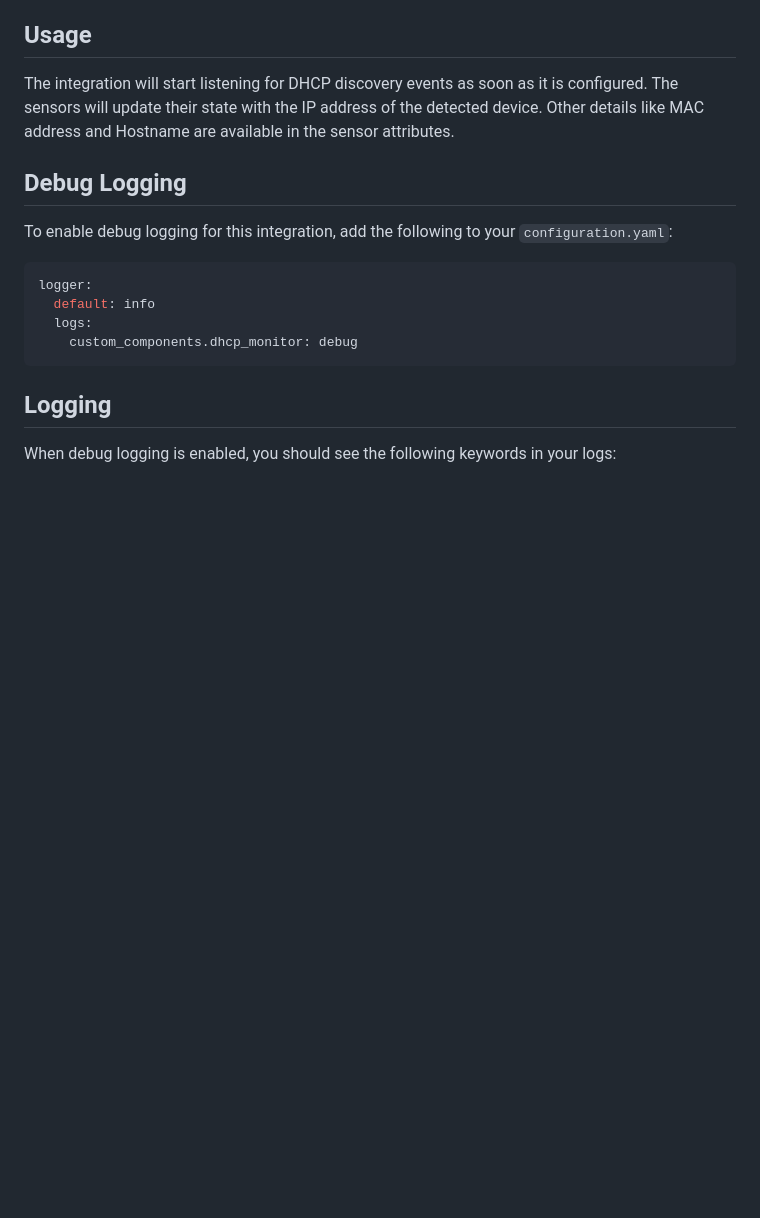
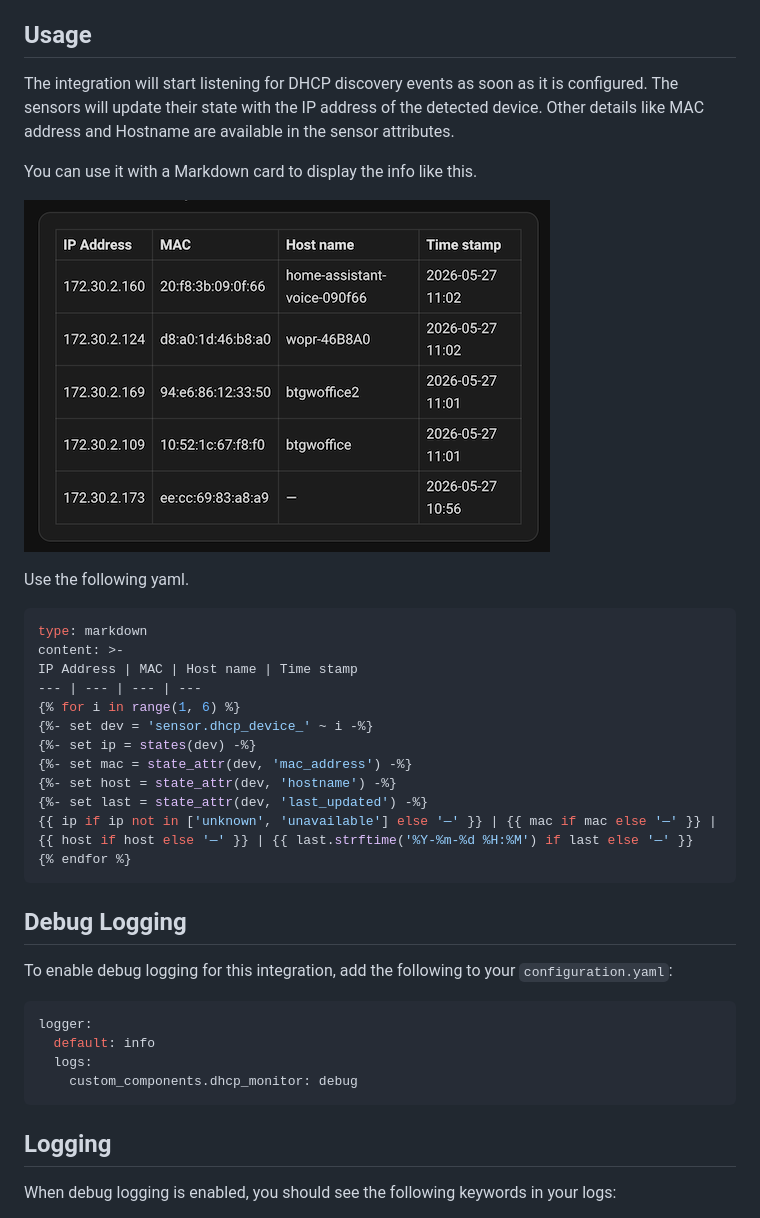
Before and after one commit to jonnybergdahl/HomeAssistant_Dhcp_Monitor_Integration, a Markdown page: README.md, the part around the change. GitHub-like rendering; pictures changed too: assets/markdown_sample.png (added); blank space fills up the shorter version.

Commit message:
Add markdown sample to README

````diff
--- a/README.md
+++ b/README.md
@@ -36,6 +36,27 @@ The integration will start listening for DHCP discovery events as soon as it is
 The sensors will update their state with the IP address of the detected device.
 Other details like MAC address and Hostname are available in the sensor attributes.
 
+You can use it with a Markdown card to display the info like this.
+
+![markdown_sample.png](assets/markdown_sample.png)
+
+Use the following yaml.
+
+```yaml
+type: markdown
+content: >-
+IP Address | MAC | Host name | Time stamp
+--- | --- | --- | ---
+{% for i in range(1, 6) %}
+{%- set dev = 'sensor.dhcp_device_' ~ i -%}
+{%- set ip = states(dev) -%}
+{%- set mac = state_attr(dev, 'mac_address') -%}
+{%- set host = state_attr(dev, 'hostname') -%}
+{%- set last = state_attr(dev, 'last_updated') -%}
+{{ ip if ip not in ['unknown', 'unavailable'] else '—' }} | {{ mac if mac else '—' }} | {{ host if host else '—' }} | {{ last.strftime('%Y-%m-%d %H:%M') if last else '—' }}
+{% endfor %}
+```
+
 ## Debug Logging
 To enable debug logging for this integration, add the following to your `configuration.yaml`:
 
````
